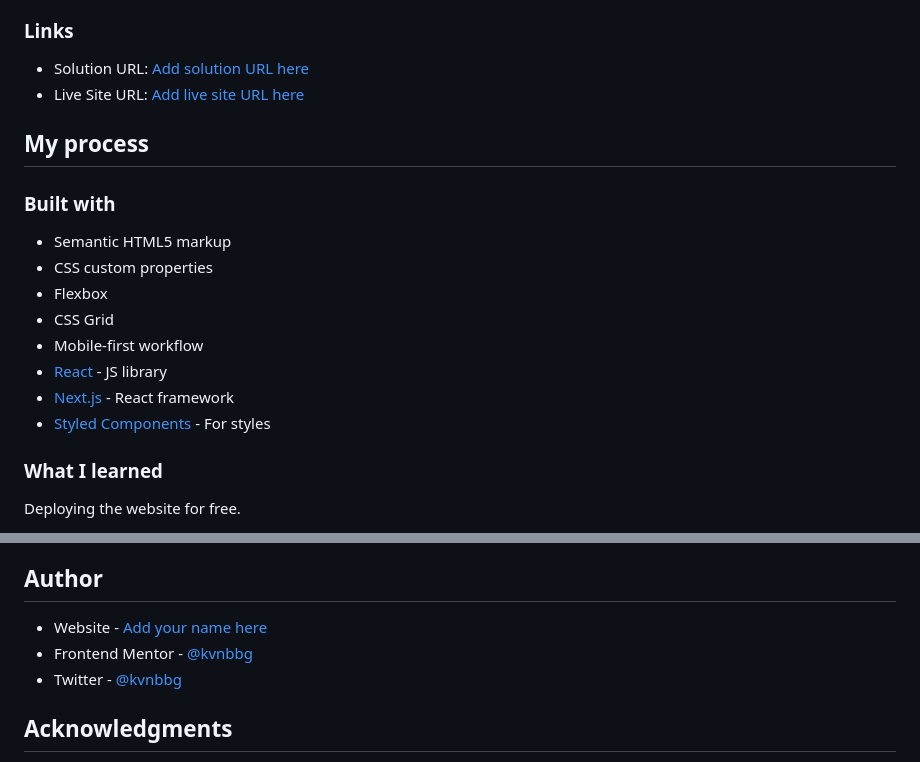
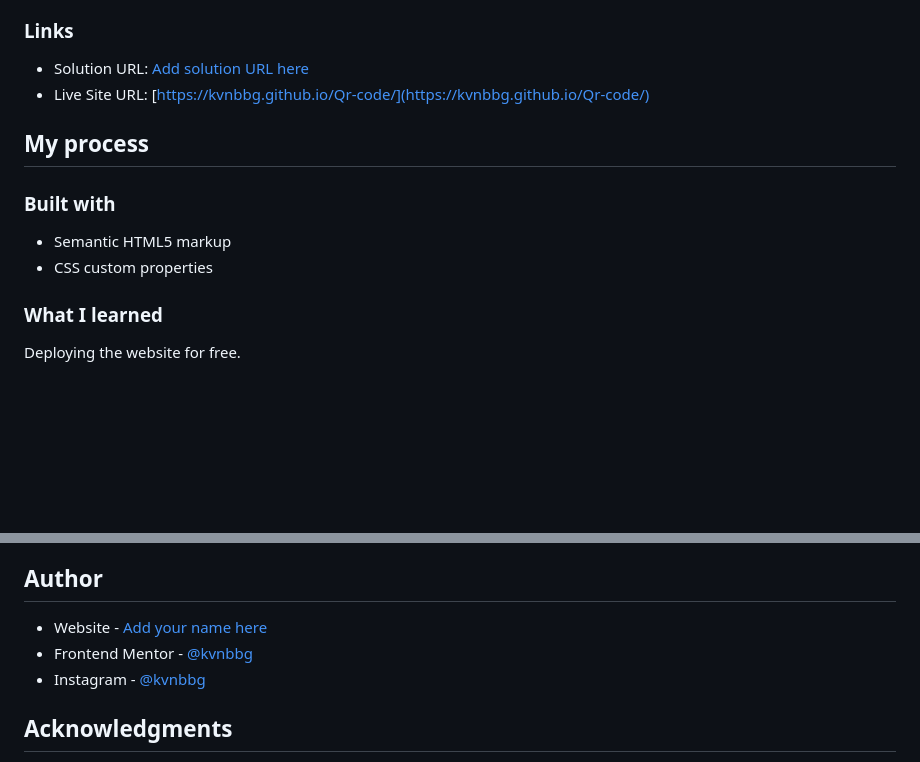
Before and after one commit to Kvnbbg/Qr-code, a Markdown page: README-template.md, 2 parts joined by grey strips. Rendered like a GitHub page; blank space fills up the shorter version.

```diff
--- a/README-template.md
+++ b/README-template.md
@@ -34,7 +34,7 @@ Then crop/optimize/edit your image however you like, add it to your project, and
 ### Links
 
 - Solution URL: [Add solution URL here](https://your-solution-url.com)
-- Live Site URL: [Add live site URL here](https://your-live-site-url.com)
+- Live Site URL: [https://kvnbbg.github.io/Qr-code/](https://kvnbbg.github.io/Qr-code/)
 
 ## My process
 
@@ -42,12 +42,6 @@ Then crop/optimize/edit your image however you like, add it to your project, and
 
 - Semantic HTML5 markup
 - CSS custom properties
-- Flexbox
-- CSS Grid
-- Mobile-first workflow
-- [React](https://reactjs.org/) - JS library
-- [Next.js](https://nextjs.org/) - React framework
-- [Styled Components](https://styled-components.com/) - For styles
 
 ### What I learned
 
@@ -90,5 +84,5 @@ Use this section to outline areas that you want to continue focusing on in futur
 - Frontend Mentor - [@kvnbbg](https://www.frontendmentor.io/profile/kvnbbg)
-- Twitter - [@kvnbbg](https://www.twitter.com/kvnbbg)
+- Instagram - [@kvnbbg](https://www.instagram.com/kvnbbgnew)
 
 ## Acknowledgments
 
```
Also changed, not shown: other parts of README-template.md (+1 -1 lines), README.md (+68 -34 lines), screenshot.jpg (added).
